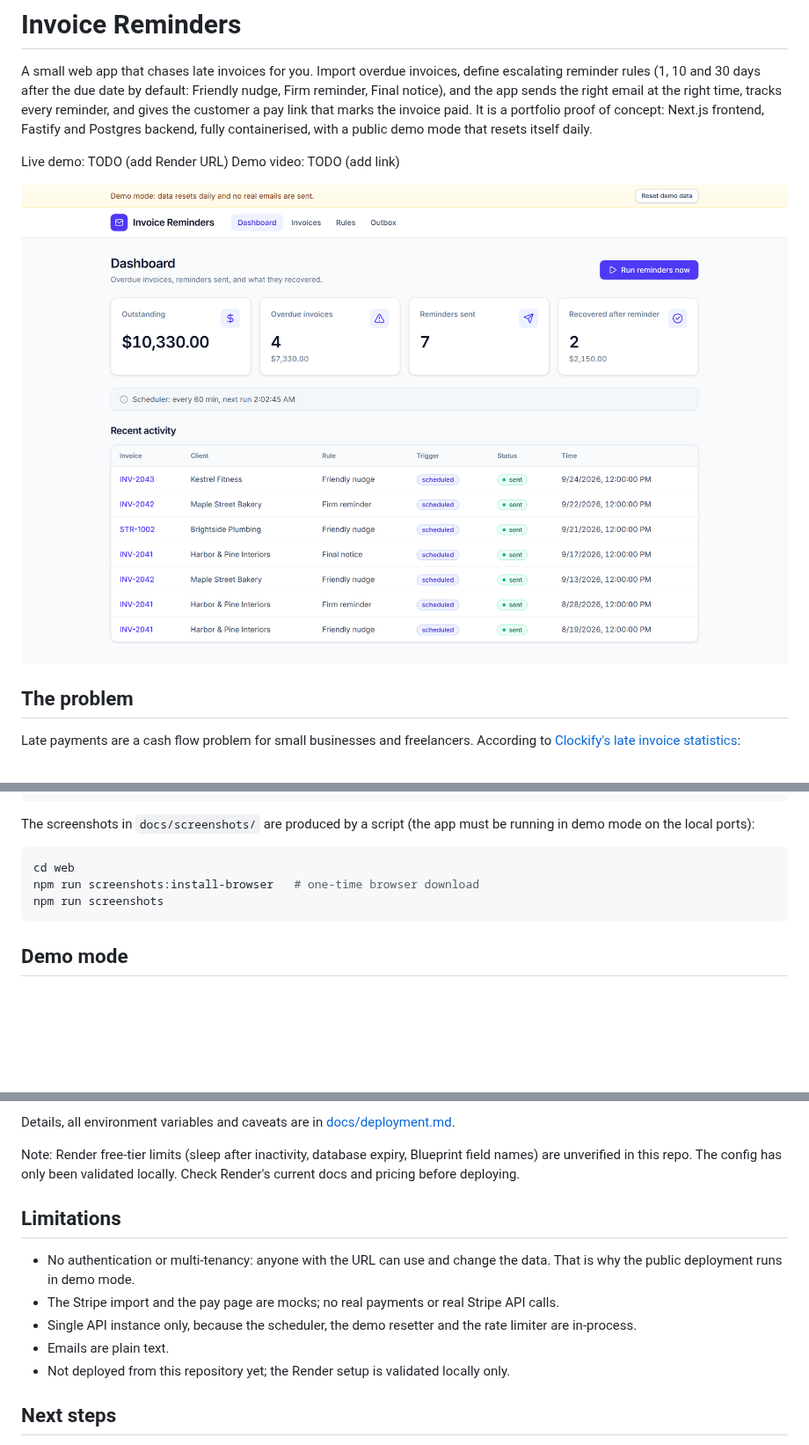
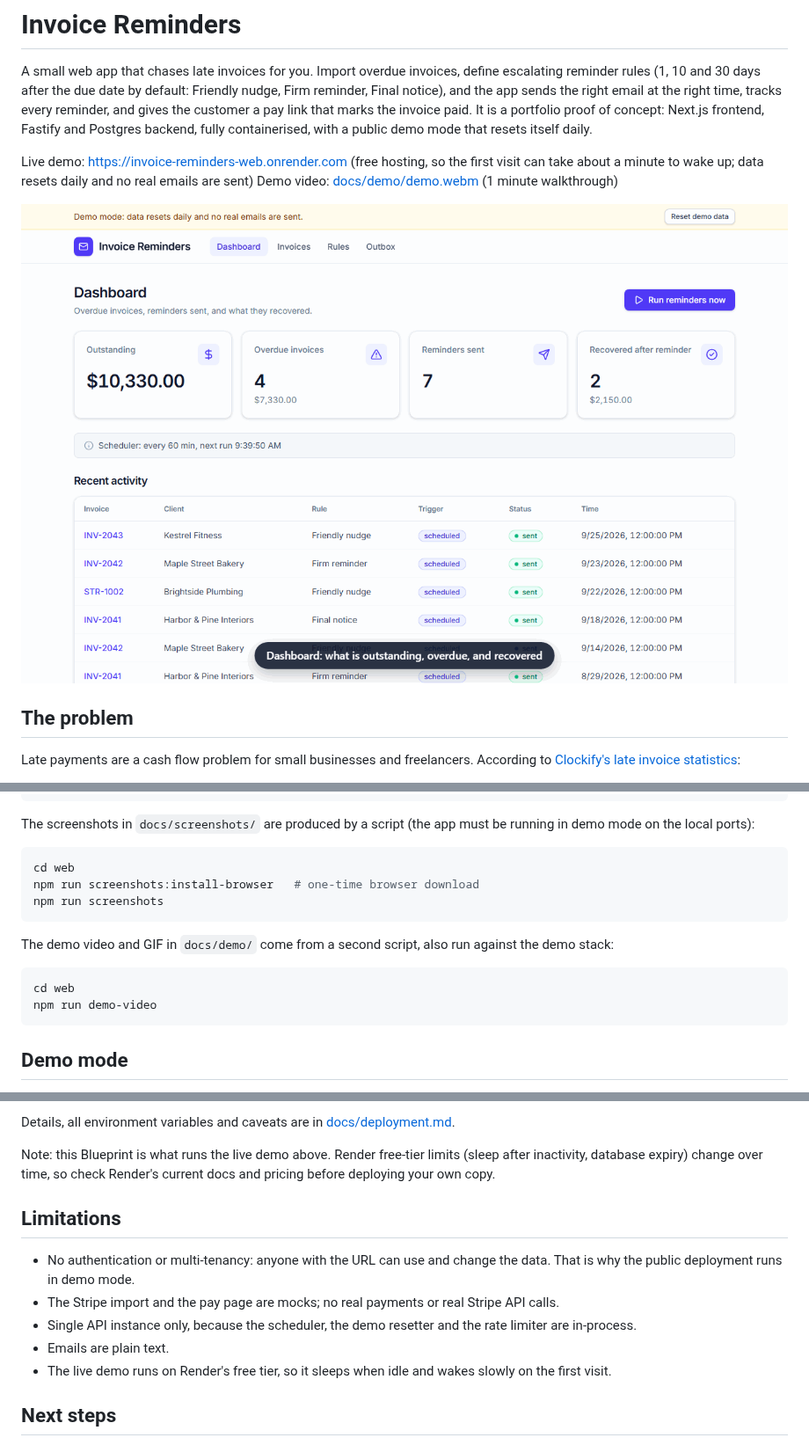
Before and after one commit to ilya-paskhover/invoice-reminders, a Markdown page: README.md, 3 parts joined by grey strips. Shown at 88% size. Rendered like a GitHub page; pictures changed too: docs/demo/demo.gif (added); blank space fills up the shorter version.

````diff
--- a/README.md
+++ b/README.md
@@ -2,10 +2,10 @@
 
 A small web app that chases late invoices for you. Import overdue invoices, define escalating reminder rules (1, 10 and 30 days after the due date by default: Friendly nudge, Firm reminder, Final notice), and the app sends the right email at the right time, tracks every reminder, and gives the customer a pay link that marks the invoice paid. It is a portfolio proof of concept: Next.js frontend, Fastify and Postgres backend, fully containerised, with a public demo mode that resets itself daily.
 
-Live demo: TODO (add Render URL)
-Demo video: TODO (add link)
+Live demo: https://invoice-reminders-web.onrender.com (free hosting, so the first visit can take about a minute to wake up; data resets daily and no real emails are sent)
+Demo video: [docs/demo/demo.webm](docs/demo/demo.webm) (1 minute walkthrough)
 
-![Dashboard](docs/screenshots/dashboard.png)
+![Demo: import, create an overdue invoice, send a reminder, pay from the email link, see it recovered](docs/demo/demo.gif)
 
 ## The problem
 
@@ -132,6 +132,13 @@ npm run screenshots:install-browser   # one-time browser download
 npm run screenshots
 ```
 
+The demo video and GIF in `docs/demo/` come from a second script, also run against the demo stack:
+
+```bash
+cd web
+npm run demo-video
+```
+
 ## Demo mode
 
 `DEMO_MODE=true` makes the app safe to expose publicly:
@@ -167,7 +174,7 @@ The repo includes a Render Blueprint (`render.yaml`) that creates a Postgres dat
 
 Details, all environment variables and caveats are in [docs/deployment.md](docs/deployment.md).
 
-Note: Render free-tier limits (sleep after inactivity, database expiry, Blueprint field names) are unverified in this repo. The config has only been validated locally. Check Render's current docs and pricing before deploying.
+Note: this Blueprint is what runs the live demo above. Render free-tier limits (sleep after inactivity, database expiry) change over time, so check Render's current docs and pricing before deploying your own copy.
 
 ## Limitations
 
@@ -175,7 +182,7 @@ Note: Render free-tier limits (sleep after inactivity, database expiry, Blueprin
 - The Stripe import and the pay page are mocks; no real payments or real Stripe API calls.
 - Single API instance only, because the scheduler, the demo resetter and the rate limiter are in-process.
 - Emails are plain text.
-- Not deployed from this repository yet; the Render setup is validated locally only.
+- The live demo runs on Render's free tier, so it sleeps when idle and wakes slowly on the first visit.
 
 ## Next steps
 
````
Also changed, not shown: 4 other files.
